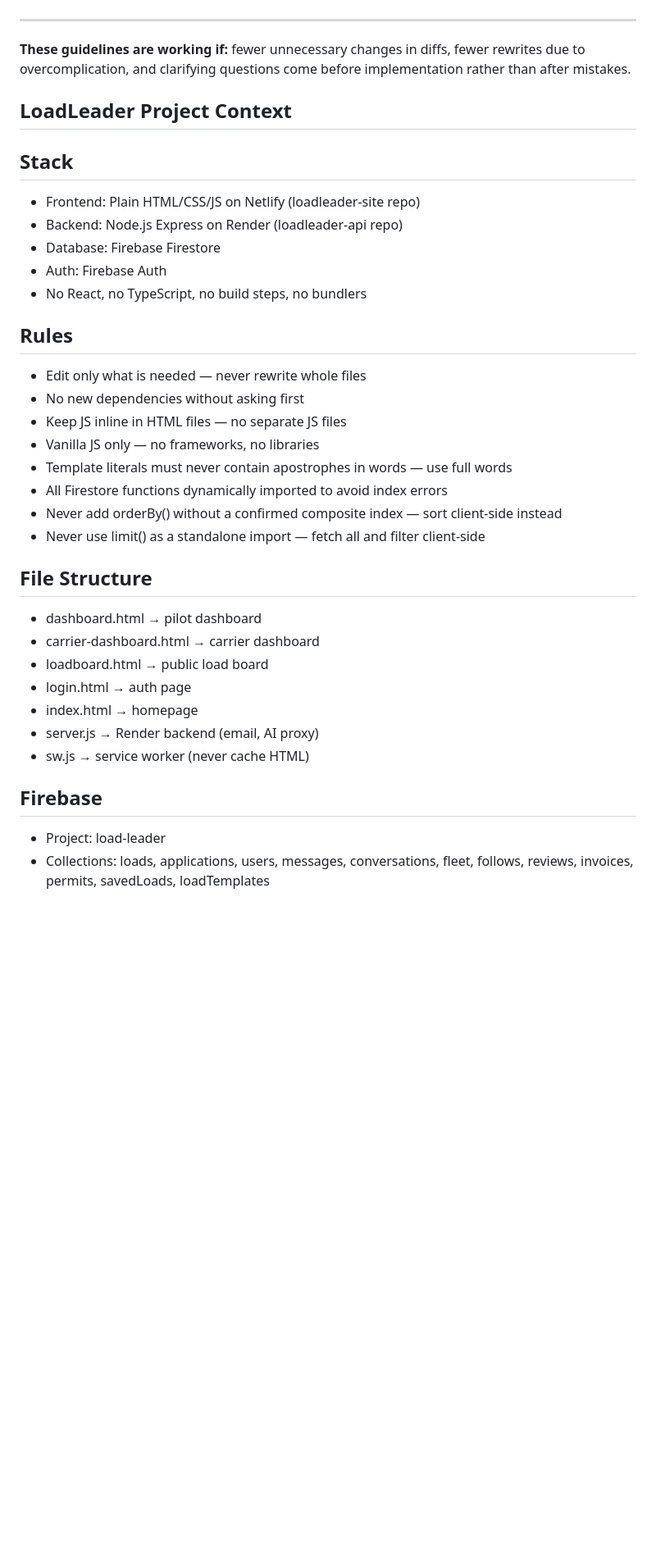
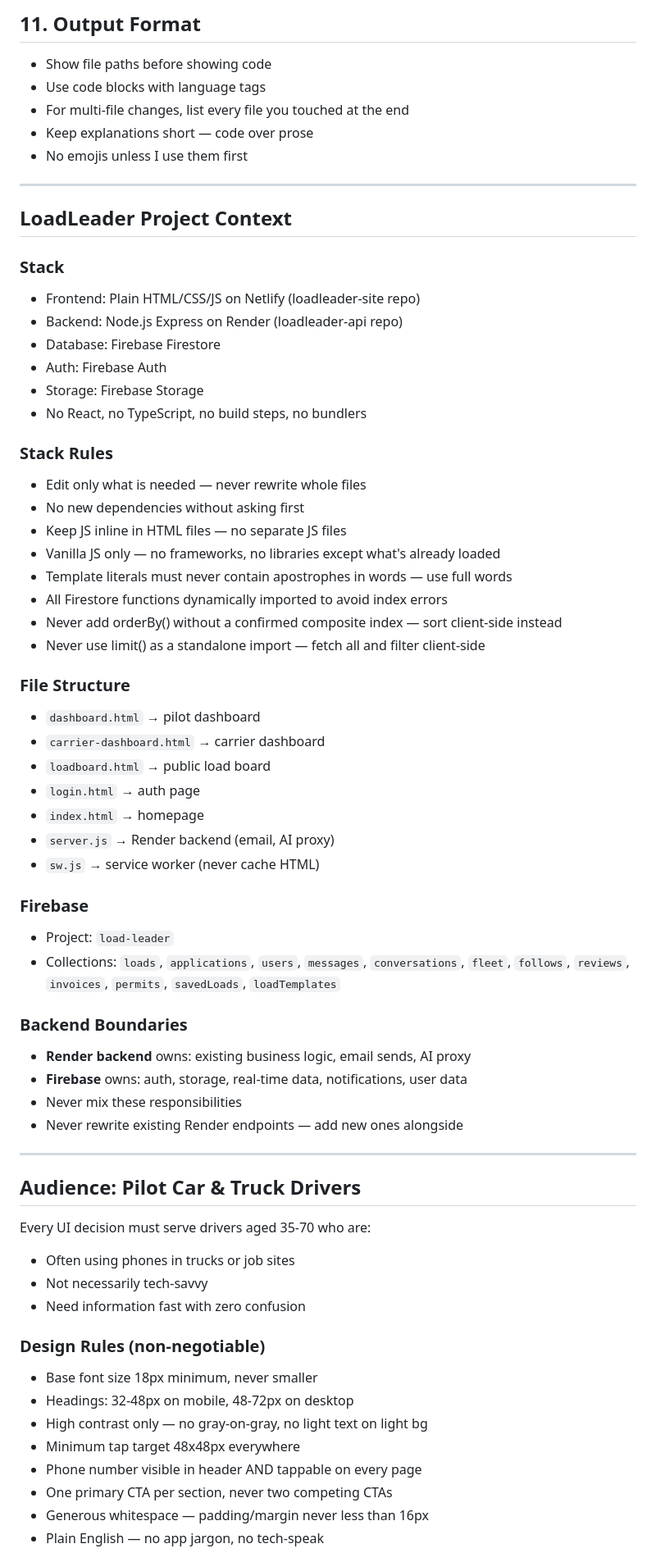
Before and after one commit to jessegeier4/loadleaderservice, a Markdown page: CLAUDE.md, the part around one of its changes. Shown at 82% size. Rendered like a GitHub page; blank space fills up the shorter version.

```diff
--- a/CLAUDE.md
+++ b/CLAUDE.md
@@ -65,37 +126,68 @@ Weak criteria ("make it work") require constant clarification.
+## 11. Output Format
+
+- Show file paths before showing code
+- Use code blocks with language tags
+- For multi-file changes, list every file you touched at the end
+- Keep explanations short — code over prose
+- No emojis unless I use them first
+
 ---
-
-**These guidelines are working if:** fewer unnecessary changes in diffs,
-fewer rewrites due to overcomplication, and clarifying questions come
-before implementation rather than after mistakes.
 
 ## LoadLeader Project Context
 
-## Stack
+### Stack
 - Frontend: Plain HTML/CSS/JS on Netlify (loadleader-site repo)
 - Backend: Node.js Express on Render (loadleader-api repo)
 - Database: Firebase Firestore
 - Auth: Firebase Auth
+- Storage: Firebase Storage
 - No React, no TypeScript, no build steps, no bundlers
 
-## Rules
+### Stack Rules
 - Edit only what is needed — never rewrite whole files
 - No new dependencies without asking first
 - Keep JS inline in HTML files — no separate JS files
-- Vanilla JS only — no frameworks, no libraries
+- Vanilla JS only — no frameworks, no libraries except what's already loaded
 - Template literals must never contain apostrophes in words — use full words
 - All Firestore functions dynamically imported to avoid index errors
 - Never add orderBy() without a confirmed composite index — sort client-side instead
 - Never use limit() as a standalone import — fetch all and filter client-side
 
-## File Structure
-- dashboard.html → pilot dashboard
-- carrier-dashboard.html → carrier dashboard
-- loadboard.html → public load board
-- login.html → auth page
-- index.html → homepage
-- server.js → Render backend (email, AI proxy)
-- sw.js → service worker (never cache HTML)
+### File Structure
+- `dashboard.html` → pilot dashboard
+- `carrier-dashboard.html` → carrier dashboard
+- `loadboard.html` → public load board
+- `login.html` → auth page
+- `index.html` → homepage
+- `server.js` → Render backend (email, AI proxy)
+- `sw.js` → service worker (never cache HTML)
 
-## Firebase
-- Project: load-leader
-- Collections: loads, applications, users, messages, conversations, fleet, follows, reviews, invoices, permits, savedLoads, loadTemplates
+### Firebase
+- Project: `load-leader`
+- Collections: `loads`, `applications`, `users`, `messages`, `conversations`, `fleet`, `follows`, `reviews`, `invoices`, `permits`, `savedLoads`, `loadTemplates`
+
+### Backend Boundaries
+- **Render backend** owns: existing business logic, email sends, AI proxy
+- **Firebase** owns: auth, storage, real-time data, notifications, user data
+- Never mix these responsibilities
+- Never rewrite existing Render endpoints — add new ones alongside
+
+---
+
+## Audience: Pilot Car & Truck Drivers
+
+Every UI decision must serve drivers aged 35-70 who are:
+- Often using phones in trucks or job sites
+- Not necessarily tech-savvy
+- Need information fast with zero confusion
+
+### Design Rules (non-negotiable)
+- Base font size 18px minimum, never smaller
+- Headings: 32-48px on mobile, 48-72px on desktop
+- High contrast only — no gray-on-gray, no light text on light bg
+- Minimum tap target 48x48px everywhere
+- Phone number visible in header AND tappable on every page
+- One primary CTA per section, never two competing CTAs
+- Generous whitespace — padding/margin never less than 16px
+- Plain English — no app jargon, no tech-speak
+
```
Also changed, not shown: other parts of CLAUDE.md (+111 -13 lines).
